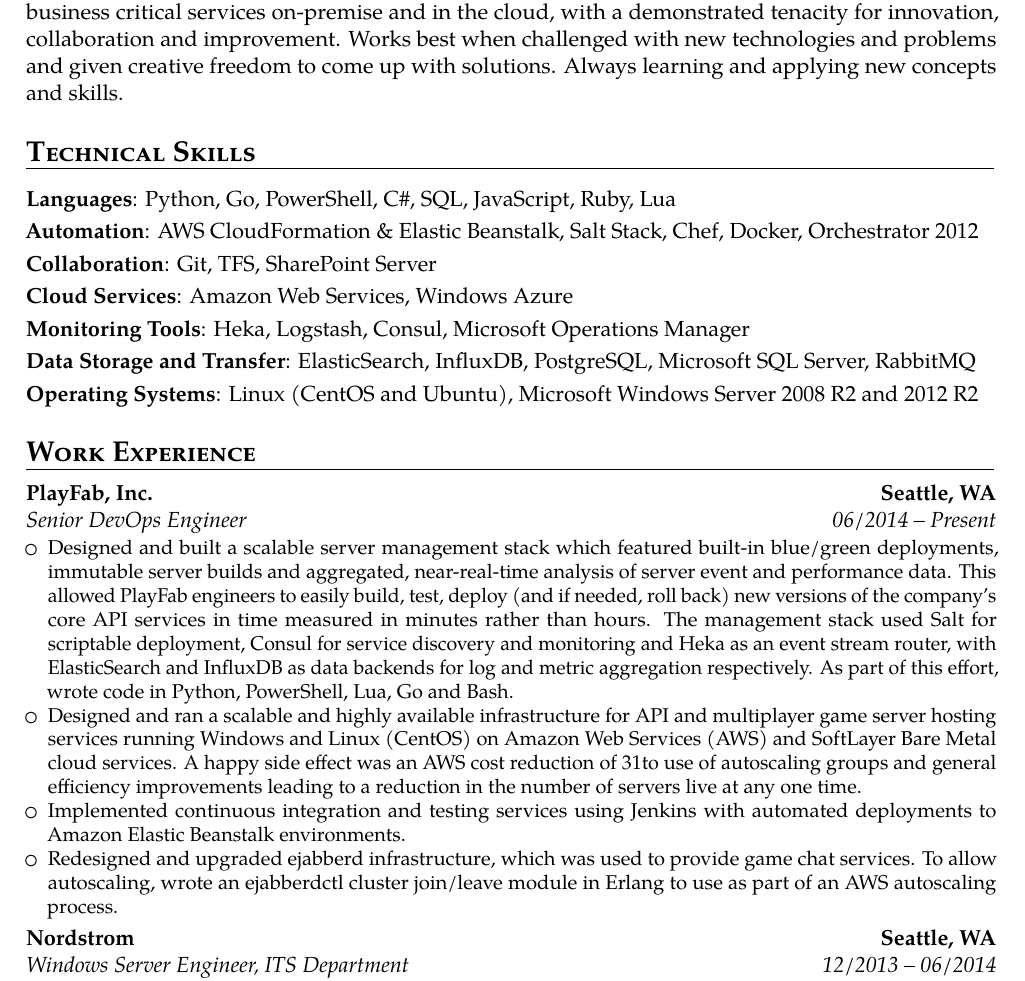
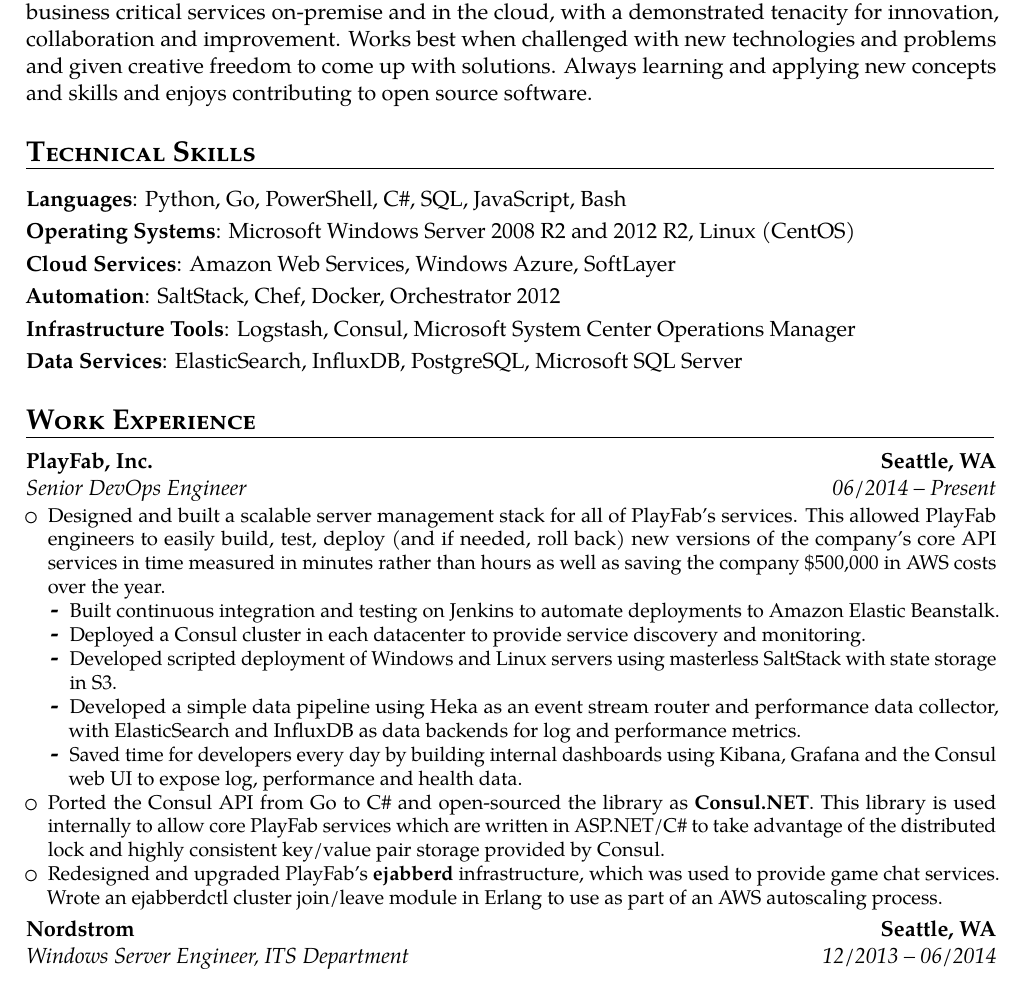
Before and after one commit to highlyunavailable/resume, a LaTeX CV (resume.tex): part of page 1 of 3, cut so that both start at the same text. Compiled offline with pdfLaTeX; a missing font is replaced by an installed copy or a similar font; a LaTeX package or settings file that is missing is left out.

Commit message:
Update with latest PF experience

```diff
--- a/resume.tex
+++ b/resume.tex
@@ -48,44 +48,46 @@
 cloud, with a demonstrated tenacity for innovation, collaboration and
 improvement. Works best when challenged with new technologies and problems and
 given creative freedom to come up with solutions. Always learning and applying
-new concepts and skills.
+new concepts and skills and enjoys contributing to open source software.
 
 \section{\textsc{Technical Skills}}
-\cvitem{Languages}{Python, Go, PowerShell, C\#, SQL, JavaScript, Ruby, Lua}
-\cvitem{Automation}{AWS CloudFormation \& Elastic Beanstalk, Salt Stack, Chef,
-Docker, Orchestrator 2012}
-\cvitem{Collaboration}{Git, TFS, SharePoint Server}
-\cvitem{Cloud Services}{Amazon Web Services, Windows Azure}
-\cvitem{Monitoring Tools}{Heka, Logstash, Consul, Microsoft Operations Manager}
-\cvitem{Data Storage and Transfer}{ElasticSearch, InfluxDB, PostgreSQL,
-Microsoft SQL Server, RabbitMQ}
-\cvitem{Operating Systems}{Linux (CentOS and Ubuntu), Microsoft Windows Server
-2008 R2 and 2012 R2}
+\cvitem{Languages}{Python, Go, PowerShell, C\#, SQL, JavaScript, Bash}
+\cvitem{Operating Systems}{Microsoft Windows Server 2008 R2 and 2012 R2, Linux (CentOS)}
+\cvitem{Cloud Services}{Amazon Web Services, Windows Azure, SoftLayer}
+\cvitem{Automation}{SaltStack, Chef, Docker, Orchestrator 2012}
+\cvitem{Infrastructure Tools}{Logstash, Consul, Microsoft System Center Operations Manager}
+\cvitem{Data Services}{ElasticSearch, InfluxDB, PostgreSQL, Microsoft SQL Server}
 
 \section{\textsc{Work Experience}}
 \cventry{06/2014 -- Present}{Senior DevOps Engineer}{PlayFab, Inc.}
 {Seattle, WA}{}{%
   \begin{itemize}
-    \item Designed and built a scalable server management stack which featured
-      built-in blue/green deployments, immutable server builds and aggregated,
-      near-real-time analysis of server event and performance data. This
-      allowed PlayFab engineers to easily build, test, deploy (and if needed,
-      roll back) new versions of the company's core API services in time
-      measured in minutes rather than hours. The management stack used Salt for
-      scriptable deployment, Consul for service discovery and monitoring and
-      Heka as an event stream router, with ElasticSearch and InfluxDB as data
-      backends for log and metric aggregation respectively. As part of this
-      effort, wrote code in Python, PowerShell, Lua, Go and Bash.
-    \item Designed and ran a scalable and highly available infrastructure for
-      API and multiplayer game server hosting services running Windows and
-      Linux (CentOS) on Amazon Web Services (AWS) and SoftLayer Bare Metal
-      cloud services. A happy side effect was an AWS cost reduction of 31% due
-      to use of autoscaling groups and general efficiency improvements leading
-      to a reduction in the number of servers live at any one time.
-    \item Implemented continuous integration and testing services using Jenkins
-      with automated deployments to Amazon Elastic Beanstalk environments.
-    \item Redesigned and upgraded ejabberd infrastructure, which was used to
-      provide game chat services. To allow autoscaling, wrote an ejabberdctl
+    \item Designed and built a scalable server management stack for all of
+      PlayFab's services. This allowed PlayFab engineers to easily build, test,
+      deploy (and if needed, roll back) new versions of the company's core API
+      services in time measured in minutes rather than hours as well as saving
+      the company \$500,000 in AWS costs over the year.
+      \begin{itemize}
+        \item Built continuous integration and testing on Jenkins to automate
+          deployments to Amazon Elastic Beanstalk.
+        \item Deployed a Consul cluster in each datacenter to provide service
+          discovery and monitoring.
+        \item Developed scripted deployment of Windows and Linux servers using
+          masterless SaltStack with state storage in S3.
+        \item Developed a simple data pipeline using Heka as an event stream
+          router and performance data collector, with ElasticSearch and
+          InfluxDB as data backends for log and performance metrics.
+        \item Saved time for developers every day by building internal
+          dashboards using Kibana, Grafana and the Consul web UI to expose log,
+          performance and health data.
+      \end{itemize}
+    \item Ported the Consul API from Go to C\# and open-sourced the library as
+      \textbf{Consul.NET}. This library is used internally to allow core
+      PlayFab services which are written in ASP.NET/C\# to take advantage of
+      the distributed lock and highly consistent key/value pair storage
+      provided by Consul.
+    \item Redesigned and upgraded PlayFab's \textbf{ejabberd} infrastructure,
+      which was used to provide game chat services. Wrote an ejabberdctl
       cluster join/leave module in Erlang to use as part of an AWS autoscaling
       process.
   \end{itemize}
```
